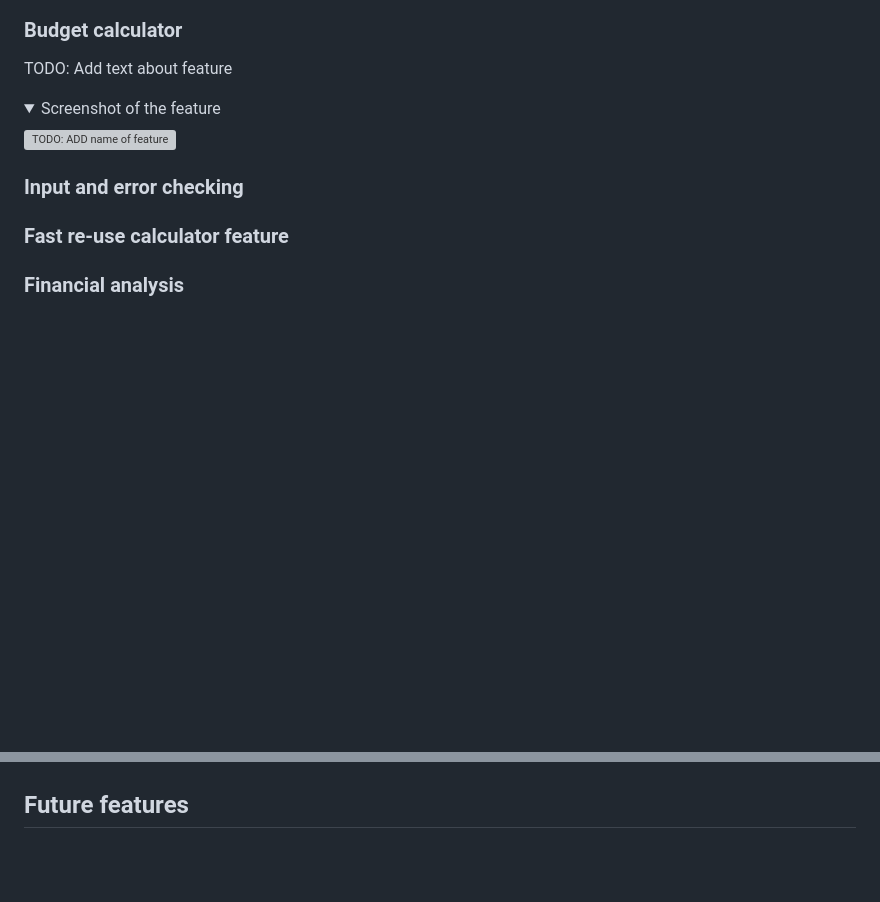
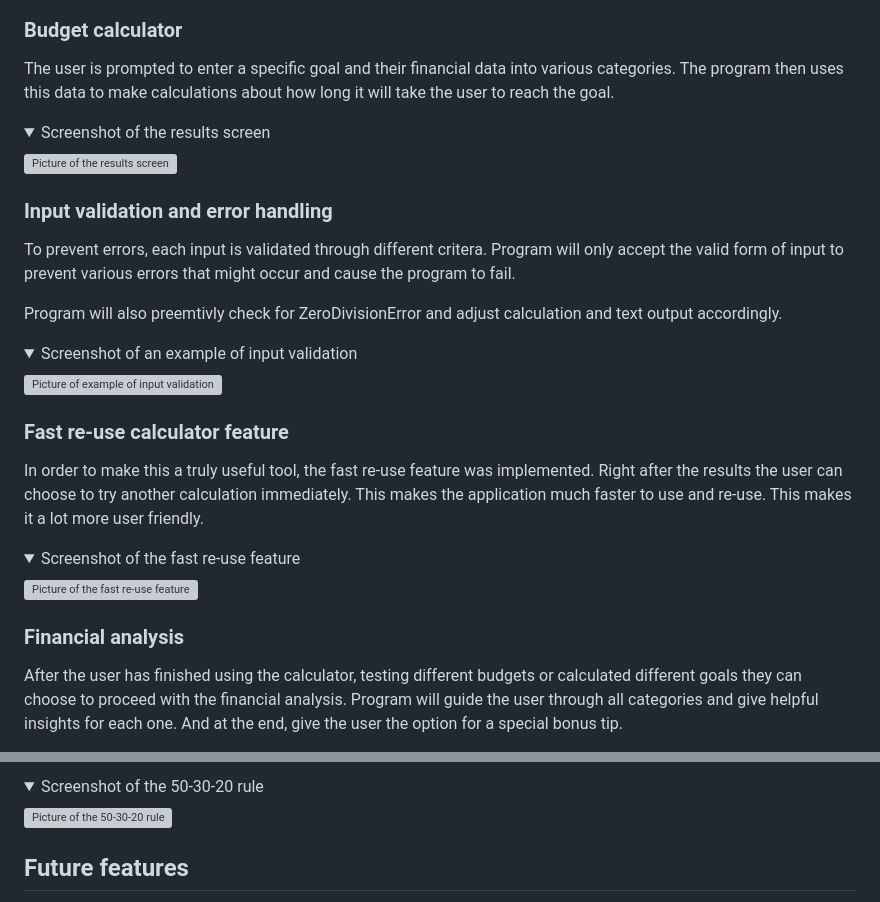
Before and after one commit to NiclO1337/pp3-dream-achiever, a Markdown page: README.md, 2 parts joined by grey strips. Rendered like a GitHub page; folded sections open; blank space fills up the shorter version; grey boxes are pictures that could not be loaded.

Commit message:
Docs: Add content and images to all feature sections

```diff
--- a/README.md
+++ b/README.md
@@ -109,18 +109,26 @@ Starting this budget calculator with thinking about dreams and fun life goals is
 
 ### Budget calculator
 
-TODO: Add text about feature
+The user is prompted to enter a specific goal and their financial data into various categories. The program then uses this data to make calculations about how long it will take the user to reach the goal.
 
-<details><summary>Screenshot of the feature</summary> <p align="left"><img src="TODO: ADD link to image of feature" alt="TODO: ADD name of feature" width="600"/></p> </details>
+<details><summary>Screenshot of the results screen</summary> <p align="left"><img src="https://res.cloudinary.com/dmntcacug/image/upload/v1700236022/feature-results_rmpym1.jpg" alt="Picture of the results screen" width="600"/></p> </details>
 
 
-### Input and error checking
+### Input validation and error handling
 
+To prevent errors, each input is validated through different critera. Program will only accept the valid form of input to prevent various errors that might occur and cause the program to fail.
 
+Program will also preemtivly check for ZeroDivisionError and adjust calculation and text output accordingly.
+
+<details><summary>Screenshot of an example of input validation</summary> <p align="left"><img src="https://res.cloudinary.com/dmntcacug/image/upload/v1700235534/feature-input-validation_bdkfex.jpg" alt="Picture of example of input validation" width="600"/></p> </details>
 
 ### Fast re-use calculator feature
 
+In order to make this a truly useful tool, the fast re-use feature was implemented. Right after the results the user can choose to try another calculation immediately. This makes the application much faster to use and re-use. This makes it a lot more user friendly.
+
+<details><summary>Screenshot of the fast re-use feature</summary> <p align="left"><img src="https://res.cloudinary.com/dmntcacug/image/upload/v1700236020/feature-fast-reuse_a1jyjk.jpg" alt="Picture of the fast re-use feature" width="600"/></p> </details>
 
 ### Financial analysis
 
+After the user has finished using the calculator, testing different budgets or calculated different goals they can choose to proceed with the financial analysis. Program will guide the user through all categories and give helpful insights for each one. And at the end, give the user the option for a special bonus tip.
 
@@ -127,4 +136,5 @@ TODO: Add text about feature
 
+<details><summary>Screenshot of the 50-30-20 rule</summary> <p align="left"><img src="https://res.cloudinary.com/dmntcacug/image/upload/v1700237262/feature-50-30-20_fjrxxp.jpg" alt="Picture of the 50-30-20 rule" width="600"/></p> </details>
 
 
 
```
Also changed, not shown: other parts of README.md (+2 -1 lines).
